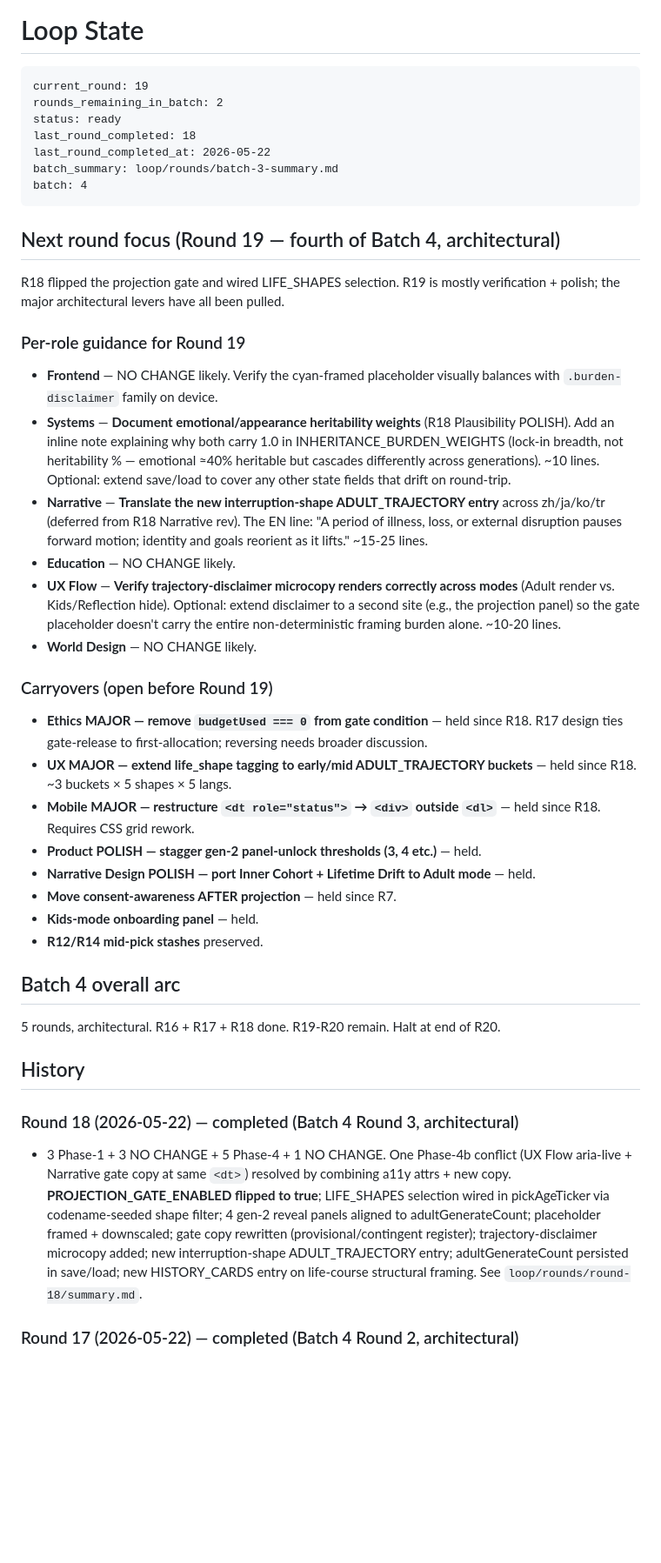
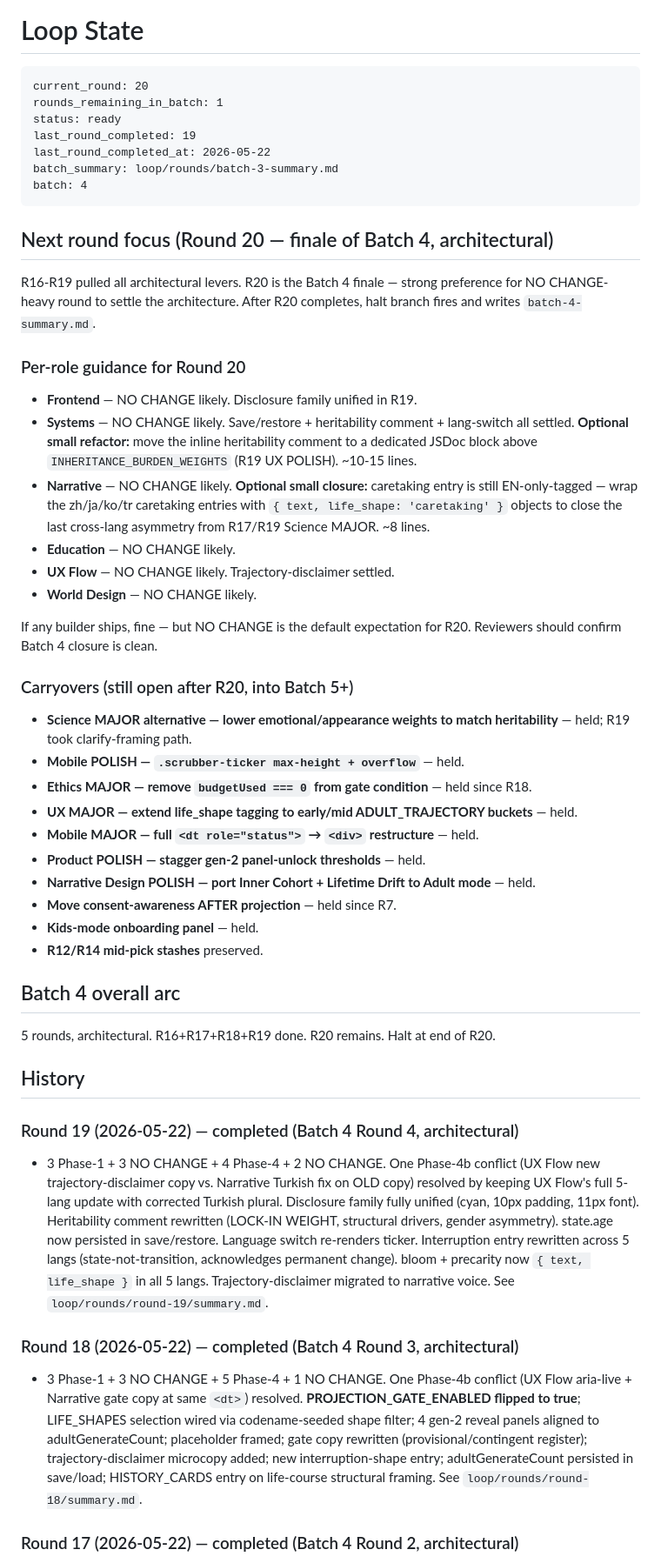
Before and after one commit to lilou-hue/babyblend-lab, a Markdown page: loop/STATE.md, the part around the change. Shown at 87% size. GitHub-like rendering; blank space fills up the shorter version.

Commit message:
Round 19 complete — summary.md + STATE → R20 (R=1, finale)
Disclosure family unified. Heritability comment rewritten. state.age persisted. Lang switch re-renders ticker. Interruption rewritten across 5 langs. Trajectory-disclaimer in narrative voice. Cross-lang tag symmetry extended to bloom/precarity. Phase-4b conflict resolved by combining UX Flow new copy + corrected Turkish plural.

````diff
--- a/loop/STATE.md
+++ b/loop/STATE.md
@@ -1,34 +1,38 @@
 # Loop State
 
 ```
-current_round: 19
-rounds_remaining_in_batch: 2
+current_round: 20
+rounds_remaining_in_batch: 1
 status: ready
-last_round_completed: 18
+last_round_completed: 19
 last_round_completed_at: 2026-05-22
 batch_summary: loop/rounds/batch-3-summary.md
 batch: 4
 ```
 
-## Next round focus (Round 19 — fourth of Batch 4, architectural)
+## Next round focus (Round 20 — finale of Batch 4, architectural)
 
-R18 flipped the projection gate and wired LIFE_SHAPES selection. R19 is mostly verification + polish; the major architectural levers have all been pulled.
+R16-R19 pulled all architectural levers. R20 is the Batch 4 finale — strong preference for NO CHANGE-heavy round to settle the architecture. After R20 completes, halt branch fires and writes `batch-4-summary.md`.
 
-### Per-role guidance for Round 19
+### Per-role guidance for Round 20
 
-- **Frontend** — NO CHANGE likely. Verify the cyan-framed placeholder visually balances with `.burden-disclaimer` family on device.
-- **Systems** — **Document emotional/appearance heritability weights** (R18 Plausibility POLISH). Add an inline note explaining why both carry 1.0 in INHERITANCE_BURDEN_WEIGHTS (lock-in breadth, not heritability % — emotional ≈40% heritable but cascades differently across generations). ~10 lines. Optional: extend save/load to cover any other state fields that drift on round-trip.
-- **Narrative** — **Translate the new interruption-shape ADULT_TRAJECTORY entry** across zh/ja/ko/tr (deferred from R18 Narrative rev). The EN line: "A period of illness, loss, or external disruption pauses forward motion; identity and goals reorient as it lifts." ~15-25 lines.
+- **Frontend** — NO CHANGE likely. Disclosure family unified in R19.
+- **Systems** — NO CHANGE likely. Save/restore + heritability comment + lang-switch all settled. **Optional small refactor:** move the inline heritability comment to a dedicated JSDoc block above `INHERITANCE_BURDEN_WEIGHTS` (R19 UX POLISH). ~10-15 lines.
+- **Narrative** — NO CHANGE likely. **Optional small closure:** caretaking entry is still EN-only-tagged — wrap the zh/ja/ko/tr caretaking entries with `{ text, life_shape: 'caretaking' }` objects to close the last cross-lang asymmetry from R17/R19 Science MAJOR. ~8 lines.
 - **Education** — NO CHANGE likely.
-- **UX Flow** — **Verify trajectory-disclaimer microcopy renders correctly across modes** (Adult render vs. Kids/Reflection hide). Optional: extend disclaimer to a second site (e.g., the projection panel) so the gate placeholder doesn't carry the entire non-deterministic framing burden alone. ~10-20 lines.
+- **UX Flow** — NO CHANGE likely. Trajectory-disclaimer settled.
 - **World Design** — NO CHANGE likely.
 
-### Carryovers (open before Round 19)
+If any builder ships, fine — but NO CHANGE is the default expectation for R20. Reviewers should confirm Batch 4 closure is clean.
 
-- **Ethics MAJOR — remove `budgetUsed === 0` from gate condition** — held since R18. R17 design ties gate-release to first-allocation; reversing needs broader discussion.
-- **UX MAJOR — extend life_shape tagging to early/mid ADULT_TRAJECTORY buckets** — held since R18. ~3 buckets × 5 shapes × 5 langs.
-- **Mobile MAJOR — restructure `<dt role="status">` → `<div>` outside `<dl>`** — held since R18. Requires CSS grid rework.
-- **Product POLISH — stagger gen-2 panel-unlock thresholds (3, 4 etc.)** — held.
+### Carryovers (still open after R20, into Batch 5+)
+
+- **Science MAJOR alternative — lower emotional/appearance weights to match heritability** — held; R19 took clarify-framing path.
+- **Mobile POLISH — `.scrubber-ticker max-height + overflow`** — held.
+- **Ethics MAJOR — remove `budgetUsed === 0` from gate condition** — held since R18.
+- **UX MAJOR — extend life_shape tagging to early/mid ADULT_TRAJECTORY buckets** — held.
+- **Mobile MAJOR — full `<dt role="status">` → `<div>` restructure** — held.
+- **Product POLISH — stagger gen-2 panel-unlock thresholds** — held.
 - **Narrative Design POLISH — port Inner Cohort + Lifetime Drift to Adult mode** — held.
 - **Move consent-awareness AFTER projection** — held since R7.
 - **Kids-mode onboarding panel** — held.
@@ -36,12 +40,15 @@ R18 flipped the projection gate and wired LIFE_SHAPES selection. R19 is mostly v
 
 ## Batch 4 overall arc
 
-5 rounds, architectural. R16 + R17 + R18 done. R19-R20 remain. Halt at end of R20.
+5 rounds, architectural. R16+R17+R18+R19 done. R20 remains. Halt at end of R20.
 
 ## History
 
+### Round 19 (2026-05-22) — completed (Batch 4 Round 4, architectural)
+- 3 Phase-1 + 3 NO CHANGE + 4 Phase-4 + 2 NO CHANGE. One Phase-4b conflict (UX Flow new trajectory-disclaimer copy vs. Narrative Turkish fix on OLD copy) resolved by keeping UX Flow's full 5-lang update with corrected Turkish plural. Disclosure family fully unified (cyan, 10px padding, 11px font). Heritability comment rewritten (LOCK-IN WEIGHT, structural drivers, gender asymmetry). state.age now persisted in save/restore. Language switch re-renders ticker. Interruption entry rewritten across 5 langs (state-not-transition, acknowledges permanent change). bloom + precarity now `{ text, life_shape }` in all 5 langs. Trajectory-disclaimer migrated to narrative voice. See `loop/rounds/round-19/summary.md`.
+
 ### Round 18 (2026-05-22) — completed (Batch 4 Round 3, architectural)
-- 3 Phase-1 + 3 NO CHANGE + 5 Phase-4 + 1 NO CHANGE. One Phase-4b conflict (UX Flow aria-live + Narrative gate copy at same `<dt>`) resolved by combining a11y attrs + new copy. **PROJECTION_GATE_ENABLED flipped to true**; LIFE_SHAPES selection wired in pickAgeTicker via codename-seeded shape filter; 4 gen-2 reveal panels aligned to adultGenerateCount; placeholder framed + downscaled; gate copy rewritten (provisional/contingent register); trajectory-disclaimer microcopy added; new interruption-shape ADULT_TRAJECTORY entry; adultGenerateCount persisted in save/load; new HISTORY_CARDS entry on life-course structural framing. See `loop/rounds/round-18/summary.md`.
+- 3 Phase-1 + 3 NO CHANGE + 5 Phase-4 + 1 NO CHANGE. One Phase-4b conflict (UX Flow aria-live + Narrative gate copy at same `<dt>`) resolved. **PROJECTION_GATE_ENABLED flipped to true**; LIFE_SHAPES selection wired via codename-seeded shape filter; 4 gen-2 reveal panels aligned to adultGenerateCount; placeholder framed; gate copy rewritten (provisional/contingent register); trajectory-disclaimer microcopy added; new interruption-shape entry; adultGenerateCount persisted in save/load; HISTORY_CARDS entry on life-course structural framing. See `loop/rounds/round-18/summary.md`.
 
 ### Round 17 (2026-05-22) — completed (Batch 4 Round 2, architectural)
 - 5 Phase-1 + 1 NO CHANGE + 5 Phase-4 + 1 NO CHANGE. One Phase-4b conflict (UX Flow DL structure vs. Narrative copy) resolved by combining both. life_shape tags populated on 5 ADULT_TRAJECTORY entries; pre-allocation gate scaffolded behind feature flag; gate copy rewritten; cross-mode generateCount guard added; Sociability heritability weight corrected. See `loop/rounds/round-17/summary.md`.
````
Also changed, not shown: 1 other file.
